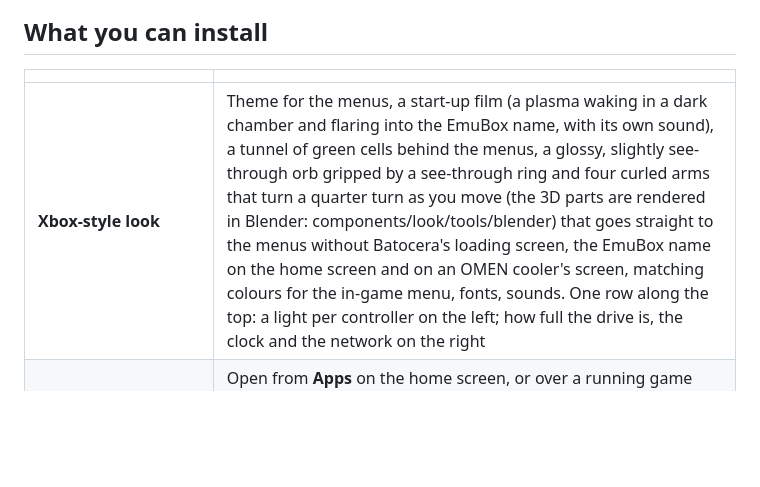
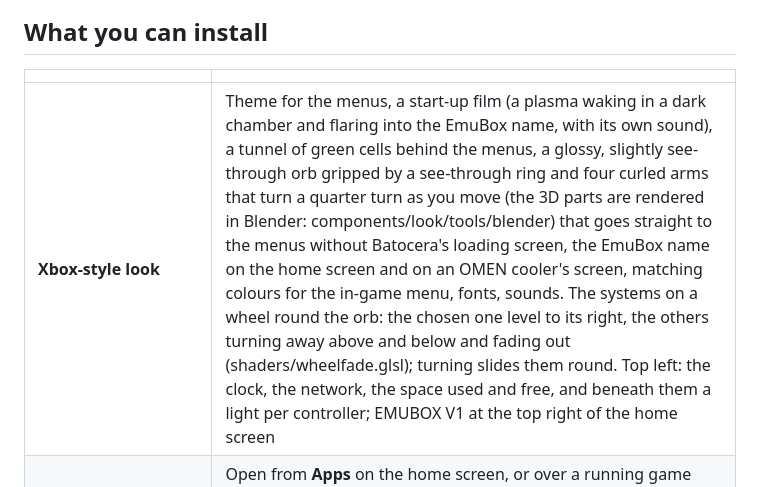
Before and after one commit to Konfus-dev/EmuBox, a Markdown page: docs/details.md, the part around the change. Rendered like a GitHub page; blank space fills up the shorter version.

```diff
--- a/docs/details.md
+++ b/docs/details.md
@@ -51,7 +51,7 @@ things or update; it only copies what is missing.
 
 | | |
 | --- | --- |
-| **Xbox-style look** | Theme for the menus, a start-up film (a plasma waking in a dark chamber and flaring into the EmuBox name, with its own sound), a tunnel of green cells behind the menus, a glossy, slightly see-through orb gripped by a see-through ring and four curled arms that turn a quarter turn as you move (the 3D parts are rendered in Blender: components/look/tools/blender) that goes straight to the menus without Batocera's loading screen, the EmuBox name on the home screen and on an OMEN cooler's screen, matching colours for the in-game menu, fonts, sounds. One row along the top: a light per controller on the left; how full the drive is, the clock and the network on the right |
+| **Xbox-style look** | Theme for the menus, a start-up film (a plasma waking in a dark chamber and flaring into the EmuBox name, with its own sound), a tunnel of green cells behind the menus, a glossy, slightly see-through orb gripped by a see-through ring and four curled arms that turn a quarter turn as you move (the 3D parts are rendered in Blender: components/look/tools/blender) that goes straight to the menus without Batocera's loading screen, the EmuBox name on the home screen and on an OMEN cooler's screen, matching colours for the in-game menu, fonts, sounds. The systems on a wheel round the orb: the chosen one level to its right, the others turning away above and below and fading out (shaders/wheelfade.glsl); turning slides them round. Top left: the clock, the network, the space used and free, and beneath them a light per controller; EMUBOX V1 at the top right of the home screen |
 | **Discord**, **Apple Music** | Open from **Apps** on the home screen, or over a running game from the in-game menu's **Apps** tab. The installer puts each one's program on the drive (with `flatpak` on the PC), so there is no waiting in Batocera; without that, or with `--download-later`, it downloads the first time you open it |
 | **Terminal**, **Files**, **Browser**, **Claude** | Come with any app, in **Apps**: a command line, Batocera's file manager opened on the drive, and Claude Code in a terminal (it downloads itself the first time and asks you to sign in; a keyboard helps) |
 | **ROM-hack patcher** | Drop a `.ips`/`.bps`/`.ups` file in `patches` and it is applied at boot |
```
Also changed, not shown: README.md (+3 -3 lines), docs/vault.md (+1 -1 lines), docs/Images/guide.jpg, docs/Images/home.jpg, 4 other files.
